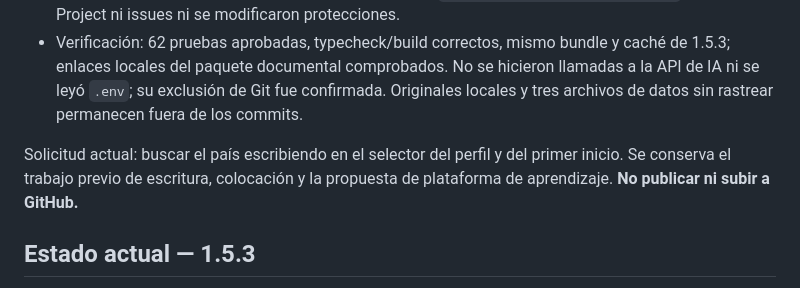
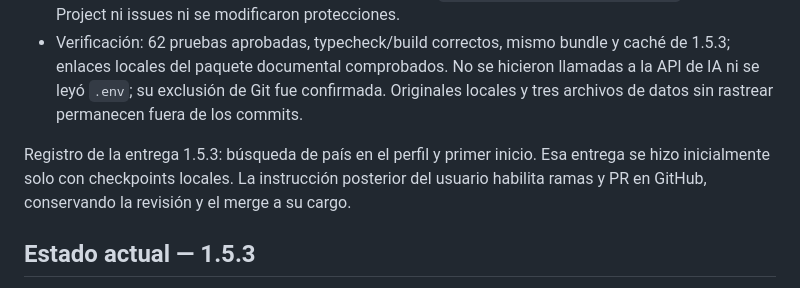
Before and after one commit to deepdevjose/hanzi-wallet, a Markdown page: docs/IMPLEMENTATION_STATUS.md, the part around the change. Drawn GitHub-style.

Commit message:
docs: clarify historical local-only delivery scope

```diff
--- a/docs/IMPLEMENTATION_STATUS.md
+++ b/docs/IMPLEMENTATION_STATUS.md
@@ -8,7 +8,7 @@
 - Acceso al repositorio confirmado; Projects bloqueado por falta de permisos `read:project`/`project` en la credencial actual. Configuración manual lista en `development/GITHUB_WORKFLOW.md`. No se creó Project ni issues ni se modificaron protecciones.
 - Verificación: 62 pruebas aprobadas, typecheck/build correctos, mismo bundle y caché de 1.5.3; enlaces locales del paquete documental comprobados. No se hicieron llamadas a la API de IA ni se leyó `.env`; su exclusión de Git fue confirmada. Originales locales y tres archivos de datos sin rastrear permanecen fuera de los commits.
 
-Solicitud actual: buscar el país escribiendo en el selector del perfil y del primer inicio. Se conserva el trabajo previo de escritura, colocación y la propuesta de plataforma de aprendizaje. **No publicar ni subir a GitHub.**
+Registro de la entrega 1.5.3: búsqueda de país en el perfil y primer inicio. Esa entrega se hizo inicialmente solo con checkpoints locales. La instrucción posterior del usuario habilita ramas y PR en GitHub, conservando la revisión y el merge a su cargo.
 
 ## Estado actual — 1.5.3
 
```
